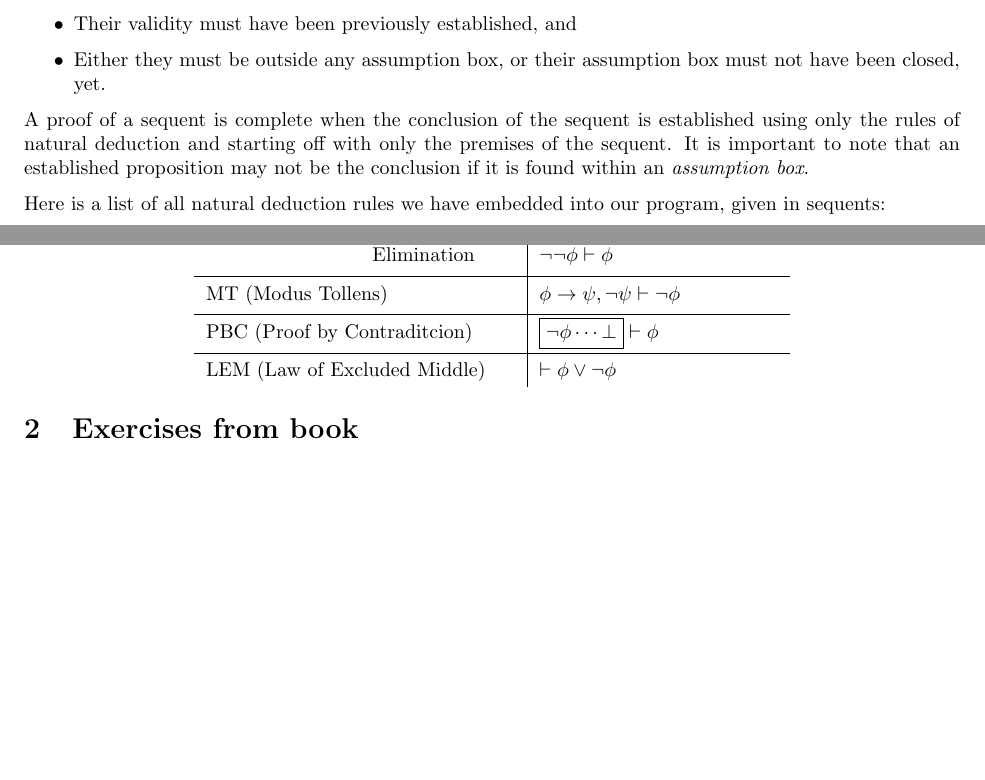
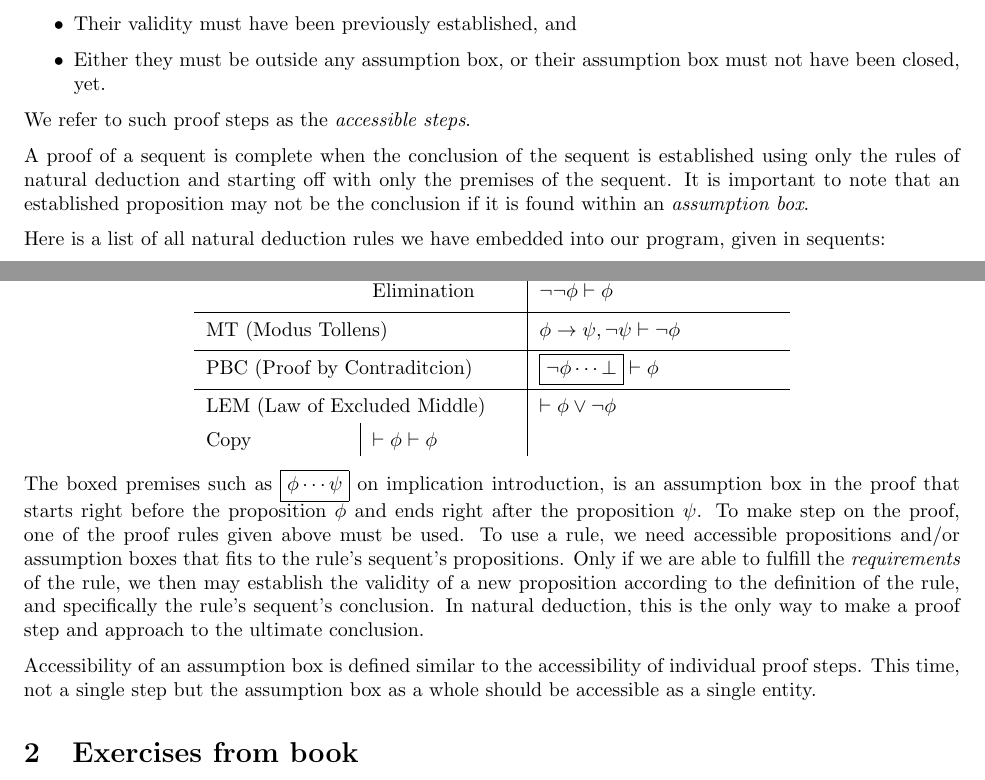
Before and after one commit to ThoAppelsin/Interactive-Propositional-Logic-Engine, a LaTeX document (report/report.tex): two parts of pages 2 and 3 of 9, joined at a grey line, cut so that both start at the same text, the shorter picture padded with empty space. Compiled offline with pdfLaTeX.

Commit message:
Almost finished with the introduction.

```diff
--- a/report/report.tex
+++ b/report/report.tex
@@ -214,6 +214,8 @@ such that;
 		assumption box must not have been closed, yet.
 \end{itemize}
 
+We refer to such proof steps as the \textit{accessible steps}.
+
 A proof of a sequent is complete when the conclusion of the
 sequent is established using only the rules of natural deduction and
 starting off with only the premises of the sequent. It is important to
@@ -255,8 +257,28 @@ our program, given in sequents:
 		& $\boxed{\neg\phi \dotsb \bot} \vdash \phi$\nll
 		\multicolumn{2}{l|}{LEM (Law of Excluded Middle)}
 		& $\vdash \phi \lor \neg\phi$
+		\multicolumn{2}{l|}{Copy}
+		& $\vdash \phi \vdash \phi$
 	\end{tabular}
 \end{center}
+
+The boxed premises such as $\boxed{\phi \dotsb \psi}$ on
+implication introduction, is an assumption box in the proof
+that starts right before the proposition $\phi$ and ends right
+after the proposition $\psi$.
+To make step on the proof, one of the proof rules given
+above must be used. To use a rule, we need accessible propositions
+and/or assumption boxes that fits to the rule's sequent's propositions.
+Only if we are able to fulfill the \textit{requirements} of the rule,
+we then may establish the validity of a new proposition according
+to the definition of the rule, and specifically the rule's sequent's
+conclusion. In natural deduction, this is the only way to
+make a proof step and approach to the ultimate conclusion.
+
+Accessibility of an assumption box is defined similar to the
+accessibility of individual proof steps. This time, not a single
+step but the assumption box as a whole should be accessible as a
+single entity.
 
 \section{Exercises from book}
 Following exercises are from the book ``Logic in Computer Science:
```
